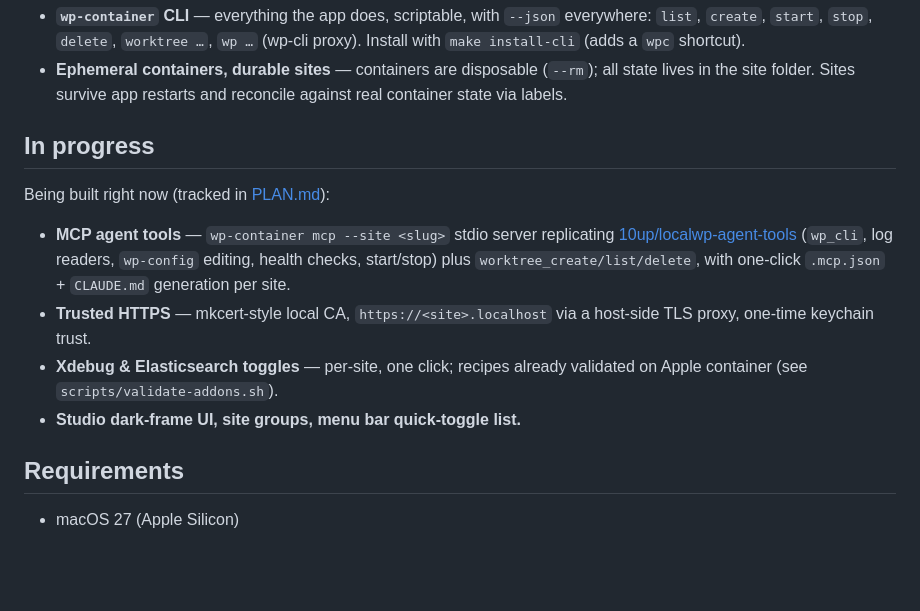
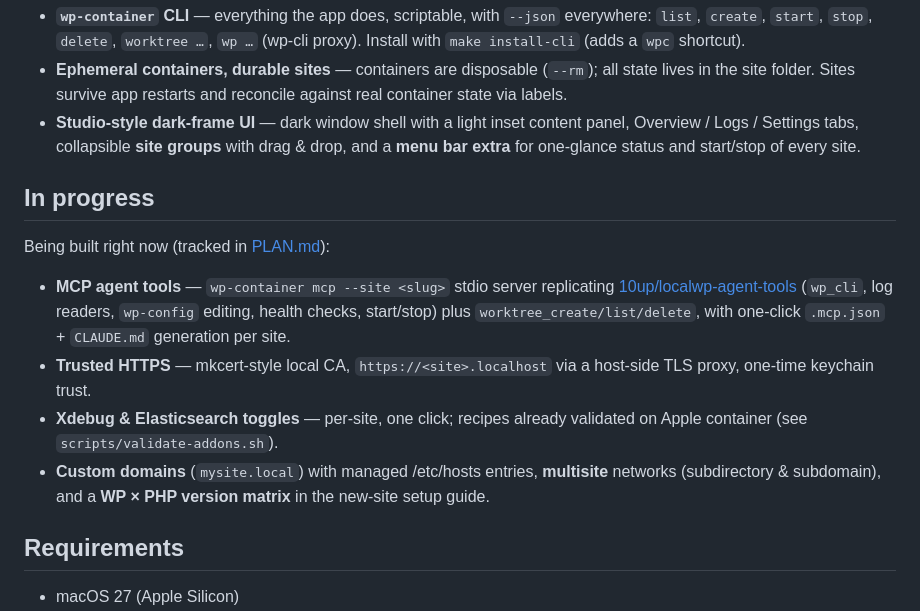
Before and after one commit to fabiankaegy/wp-container, a Markdown page: README.md, the part around the change. Drawn GitHub-style; blank space fills up the shorter version.

Commit message:
docs: README reflects dark-frame UI, groups, menu bar
Co-Authored-By: Claude Fable 5 <noreply@anthropic.com>

```diff
--- a/README.md
+++ b/README.md
@@ -49,6 +49,10 @@ Sites are provisioned automatically (no install wizard) and log in with
 - **Ephemeral containers, durable sites** — containers are disposable (`--rm`);
   all state lives in the site folder. Sites survive app restarts and reconcile
   against real container state via labels.
+- **Studio-style dark-frame UI** — dark window shell with a light inset content
+  panel, Overview / Logs / Settings tabs, collapsible **site groups** with
+  drag & drop, and a **menu bar extra** for one-glance status and start/stop of
+  every site.
 
 ## In progress
 
@@ -63,7 +67,9 @@ Being built right now (tracked in [PLAN.md](PLAN.md)):
   host-side TLS proxy, one-time keychain trust.
 - **Xdebug & Elasticsearch toggles** — per-site, one click; recipes already
   validated on Apple container (see `scripts/validate-addons.sh`).
-- **Studio dark-frame UI, site groups, menu bar quick-toggle list.**
+- **Custom domains** (`mysite.local`) with managed /etc/hosts entries, **multisite**
+  networks (subdirectory & subdomain), and a **WP × PHP version matrix** in the
+  new-site setup guide.
 
 ## Requirements
 
```
